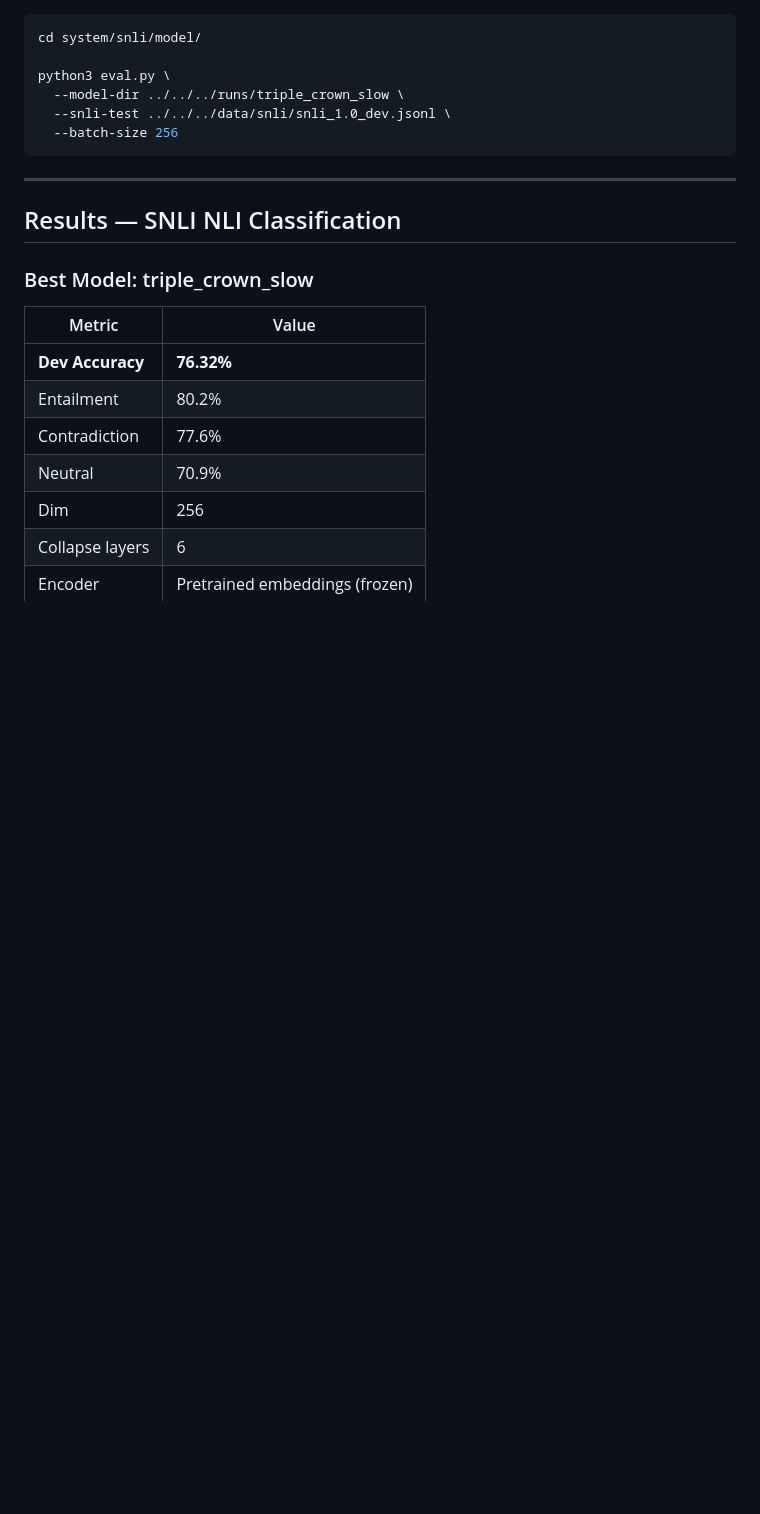
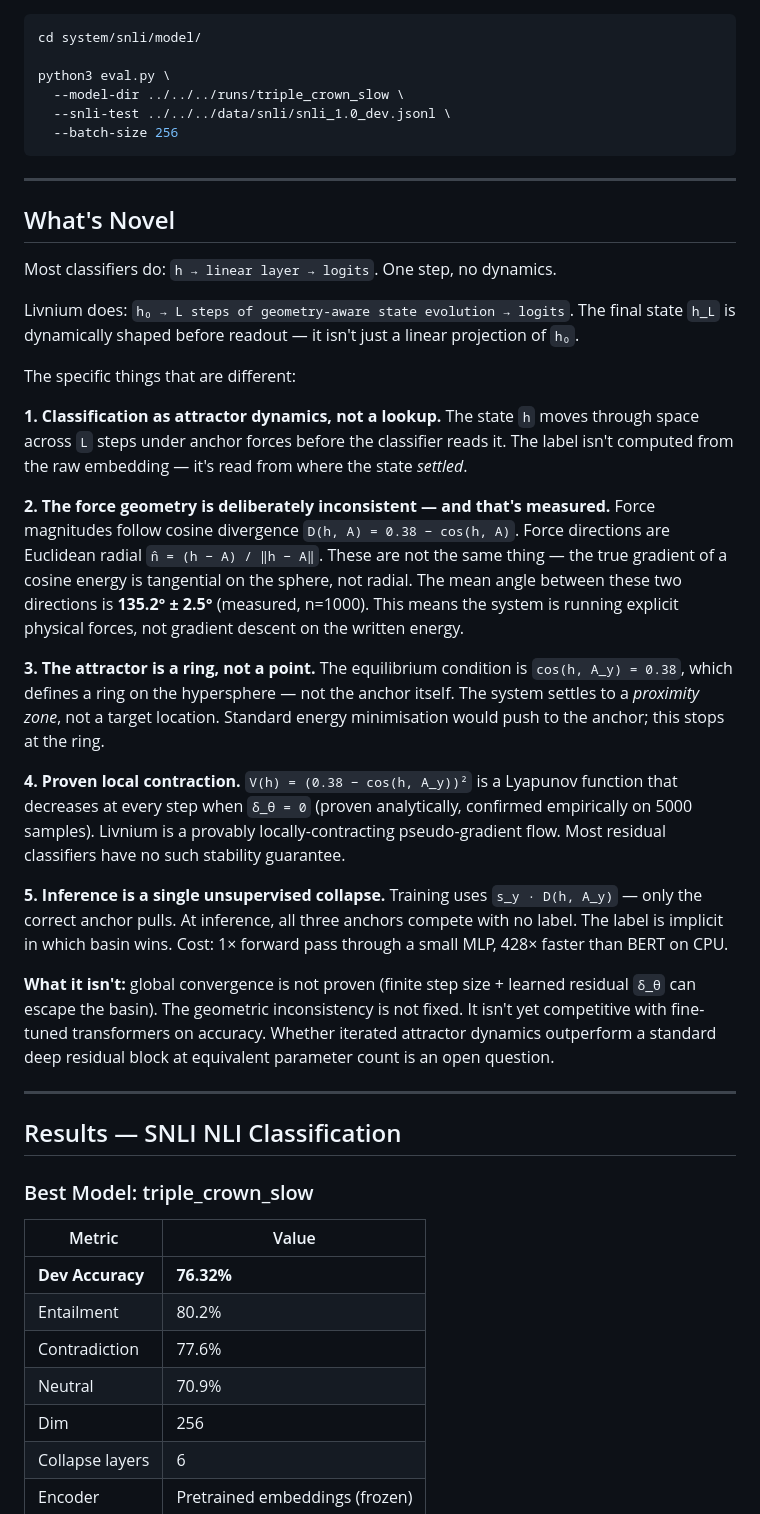
Before and after one commit to chetanxpatil/livnium, a Markdown page: README.md, the part around the change. Rendered like a GitHub page; blank space fills up the shorter version.

Commit message:
README: add What's Novel section

```diff
--- a/README.md
+++ b/README.md
@@ -105,6 +105,33 @@ python3 eval.py \
 
 ---
 
+## What's Novel
+
+Most classifiers do: `h → linear layer → logits`. One step, no dynamics.
+
+Livnium does: `h₀ → L steps of geometry-aware state evolution → logits`. The final state `h_L` is dynamically shaped before readout — it isn't just a linear projection of `h₀`.
+
+The specific things that are different:
+
+**1. Classification as attractor dynamics, not a lookup.**
+The state `h` moves through space across `L` steps under anchor forces before the classifier reads it. The label isn't computed from the raw embedding — it's read from where the state *settled*.
+
+**2. The force geometry is deliberately inconsistent — and that's measured.**
+Force magnitudes follow cosine divergence `D(h, A) = 0.38 − cos(h, A)`. Force directions are Euclidean radial `n̂ = (h − A) / ‖h − A‖`. These are not the same thing — the true gradient of a cosine energy is tangential on the sphere, not radial. The mean angle between these two directions is **135.2° ± 2.5°** (measured, n=1000). This means the system is running explicit physical forces, not gradient descent on the written energy.
+
+**3. The attractor is a ring, not a point.**
+The equilibrium condition is `cos(h, A_y) = 0.38`, which defines a ring on the hypersphere — not the anchor itself. The system settles to a *proximity zone*, not a target location. Standard energy minimisation would push to the anchor; this stops at the ring.
+
+**4. Proven local contraction.**
+`V(h) = (0.38 − cos(h, A_y))²` is a Lyapunov function that decreases at every step when `δ_θ = 0` (proven analytically, confirmed empirically on 5000 samples). Livnium is a provably locally-contracting pseudo-gradient flow. Most residual classifiers have no such stability guarantee.
+
+**5. Inference is a single unsupervised collapse.**
+Training uses `s_y · D(h, A_y)` — only the correct anchor pulls. At inference, all three anchors compete with no label. The label is implicit in which basin wins. Cost: 1× forward pass through a small MLP, 428× faster than BERT on CPU.
+
+**What it isn't:** global convergence is not proven (finite step size + learned residual `δ_θ` can escape the basin). The geometric inconsistency is not fixed. It isn't yet competitive with fine-tuned transformers on accuracy. Whether iterated attractor dynamics outperform a standard deep residual block at equivalent parameter count is an open question.
+
+---
+
 ## Results — SNLI NLI Classification
 
 ### Best Model: triple_crown_slow
```
